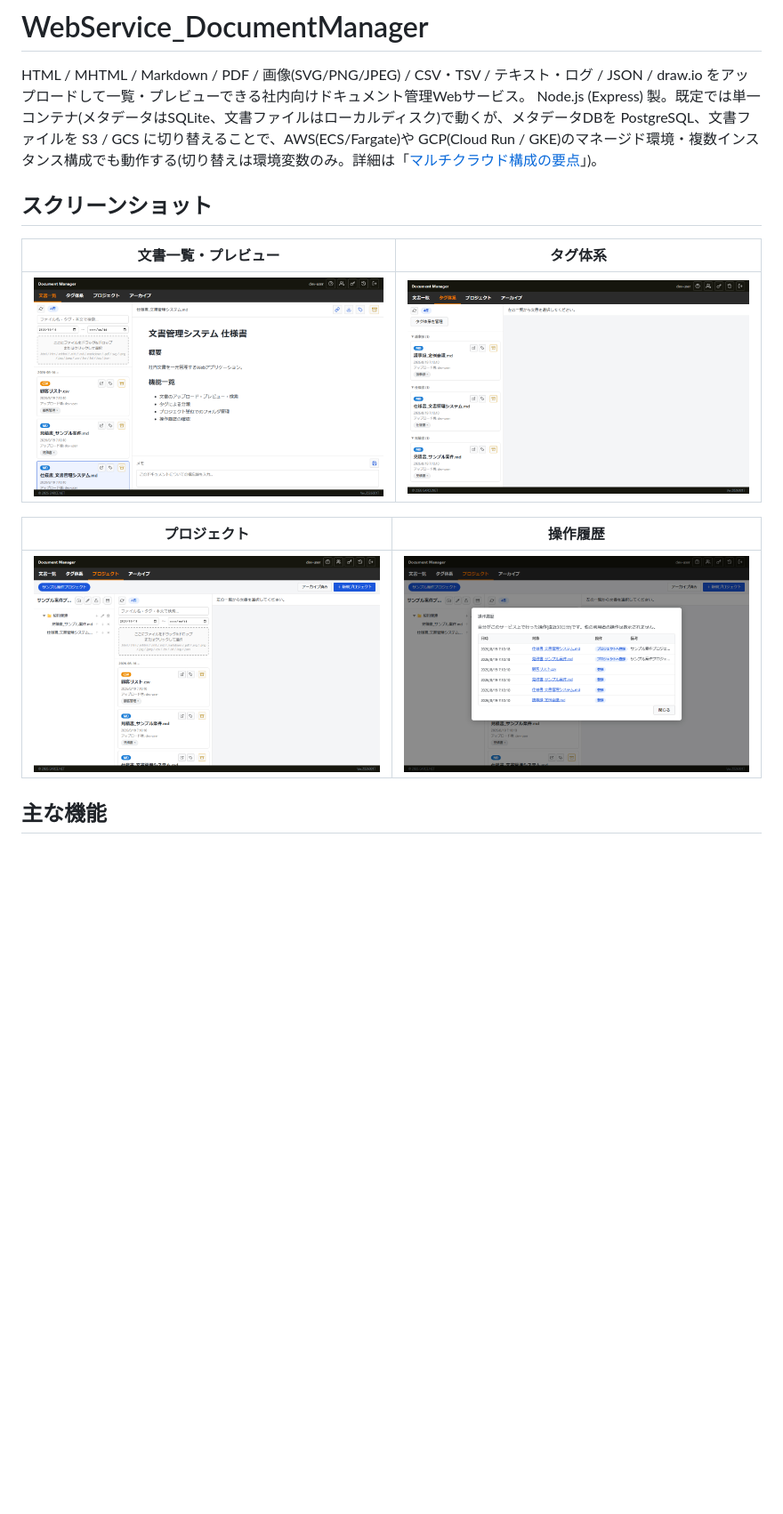
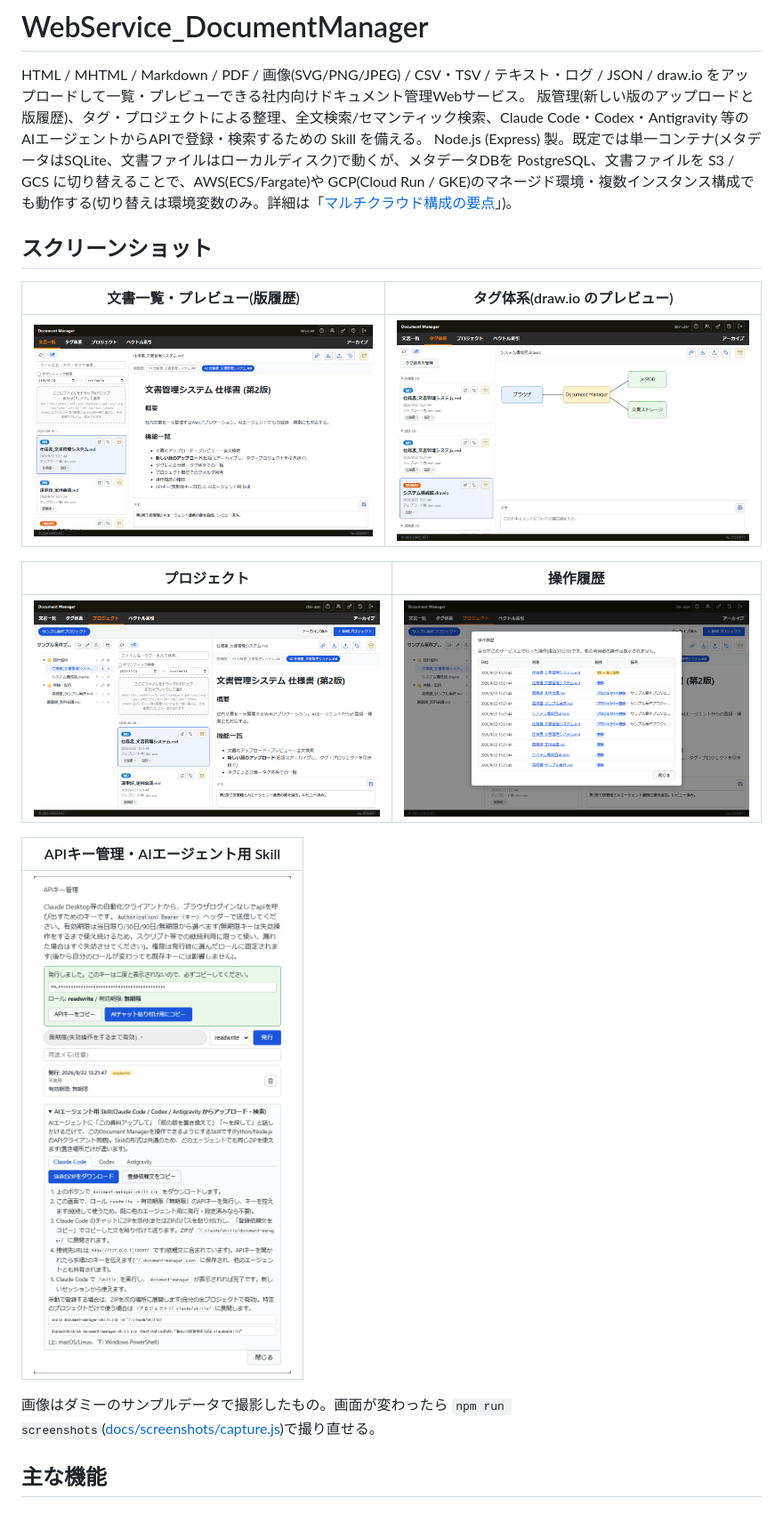
Before and after one commit to EARCE9000/document-manager, a Markdown page: README.md, the part around one of its changes. Shown at 89% size. GitHub-like rendering; pictures changed too: docs/screenshots/api-keys-skill.png (added), docs/screenshots/document-list.png, docs/screenshots/history.png; blank space fills up the shorter version.

```diff
--- a/README.md
+++ b/README.md
@@ -1,17 +1,24 @@
 # WebService_DocumentManager
 
 HTML / MHTML / Markdown / PDF / 画像(SVG/PNG/JPEG) / CSV・TSV / テキスト・ログ / JSON / draw.io をアップロードして一覧・プレビューできる社内向けドキュメント管理Webサービス。
+版管理(新しい版のアップロードと版履歴)、タグ・プロジェクトによる整理、全文検索/セマンティック検索、Claude Code・Codex・Antigravity 等のAIエージェントからAPIで登録・検索するための Skill を備える。
 Node.js (Express) 製。既定では単一コンテナ(メタデータはSQLite、文書ファイルはローカルディスク)で動くが、メタデータDBを PostgreSQL、文書ファイルを S3 / GCS に切り替えることで、AWS(ECS/Fargate)や GCP(Cloud Run / GKE)のマネージド環境・複数インスタンス構成でも動作する(切り替えは環境変数のみ。詳細は「[マルチクラウド構成の要点](#マルチクラウド構成の要点)」)。
 
 ## スクリーンショット
 
-| 文書一覧・プレビュー | タグ体系 |
+| 文書一覧・プレビュー(版履歴) | タグ体系(draw.io のプレビュー) |
 |---|---|
 | ![文書一覧](docs/screenshots/document-list.png) | ![タグ体系](docs/screenshots/tag-tree.png) |
 
 | プロジェクト | 操作履歴 |
 |---|---|
 | ![プロジェクト](docs/screenshots/projects.png) | ![操作履歴](docs/screenshots/history.png) |
+
+| APIキー管理・AIエージェント用 Skill |
+|---|
+| <img src="docs/screenshots/api-keys-skill.png" alt="APIキー管理とAIエージェント用Skill" width="420"> |
+
+画像はダミーのサンプルデータで撮影したもの。画面が変わったら `npm run screenshots`([docs/screenshots/capture.js](docs/screenshots/capture.js))で撮り直せる。
 
 ## 主な機能
 
```
Also changed, not shown: other parts of README.md (+29 -6 lines), 2 other files.
